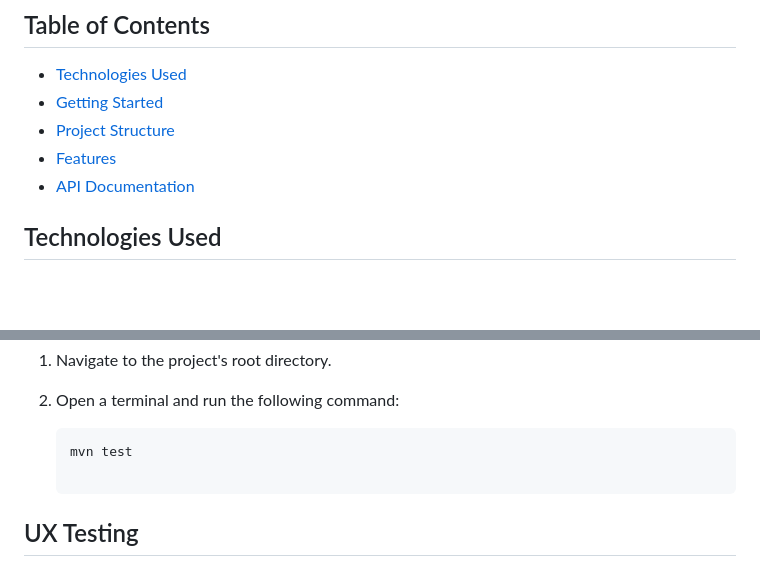
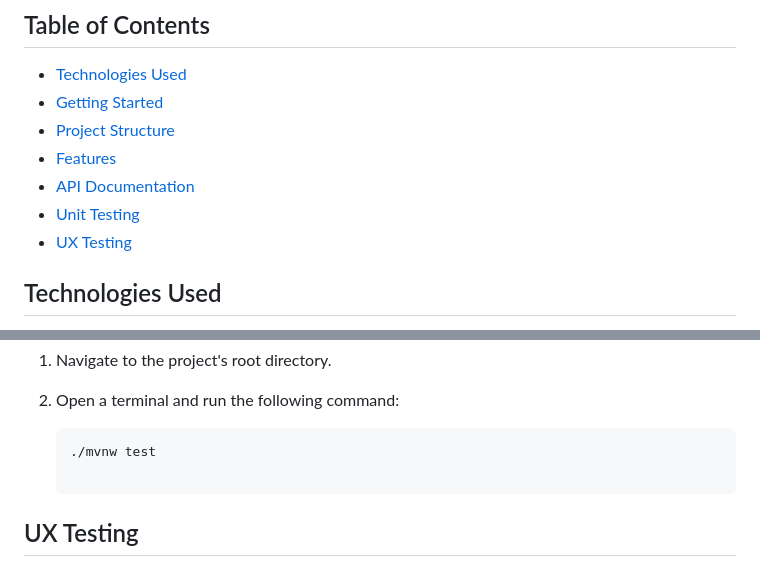
Before and after one commit to likhith1101/catalog-project, a Markdown page: README.md, 2 parts joined by grey strips. GitHub-like rendering; blank space fills up the shorter version.

````diff
--- a/README.md
+++ b/README.md
@@ -9,6 +9,8 @@ Catalog Project is a web-based catalog management system that allows users to ma
 - [Project Structure](#project-structure)
 - [Features](#features)
 - [API Documentation](#api-documentation)
+- [Unit Testing](#unit)
+- [UX Testing](#ux)
 
 
 ## Technologies Used
@@ -86,7 +88,7 @@ To run the unit tests locally, follow these steps:
 2. Open a terminal and run the following command:
 
    ```bash
-   mvn test
+   ./mvnw test
 
 ## UX Testing
 
````
